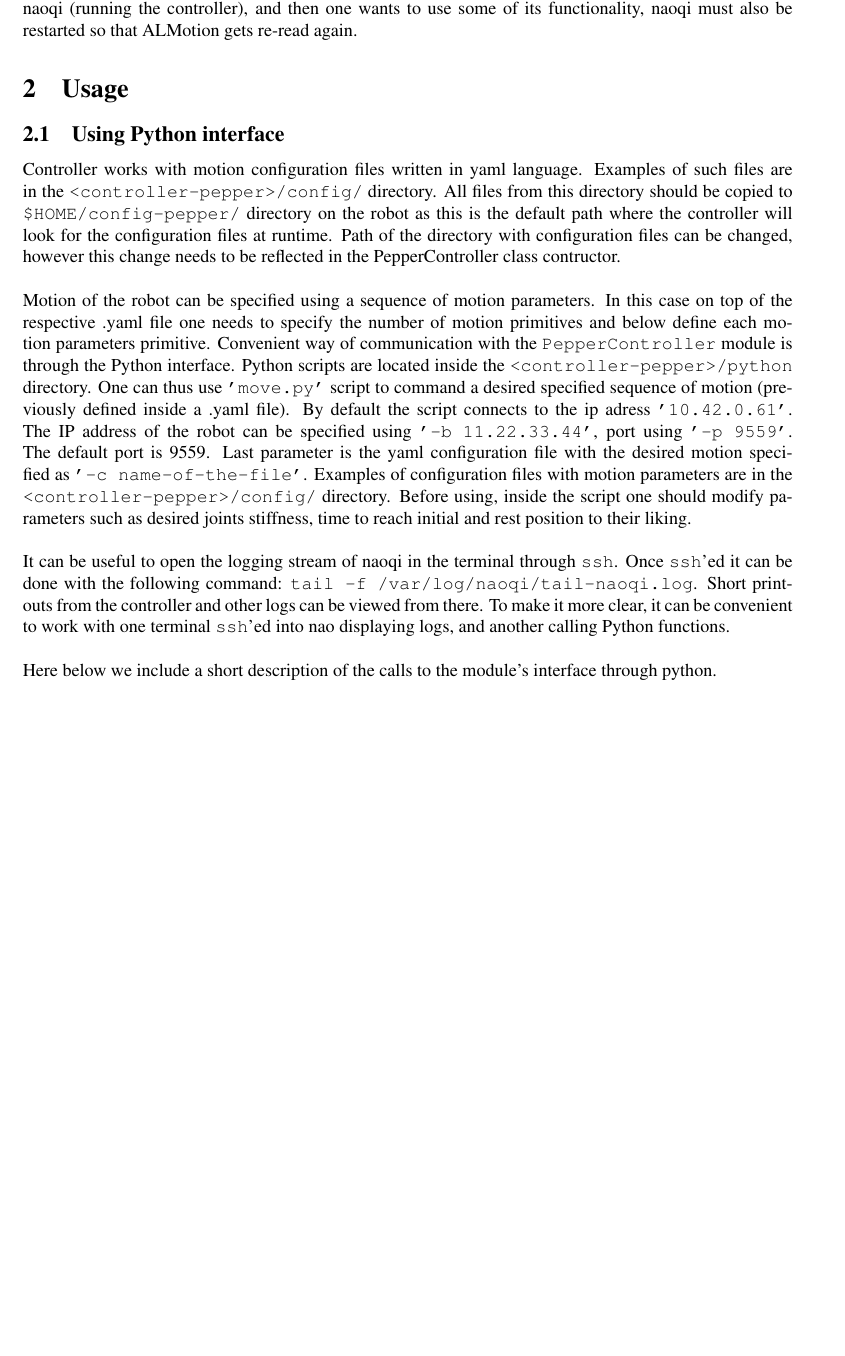
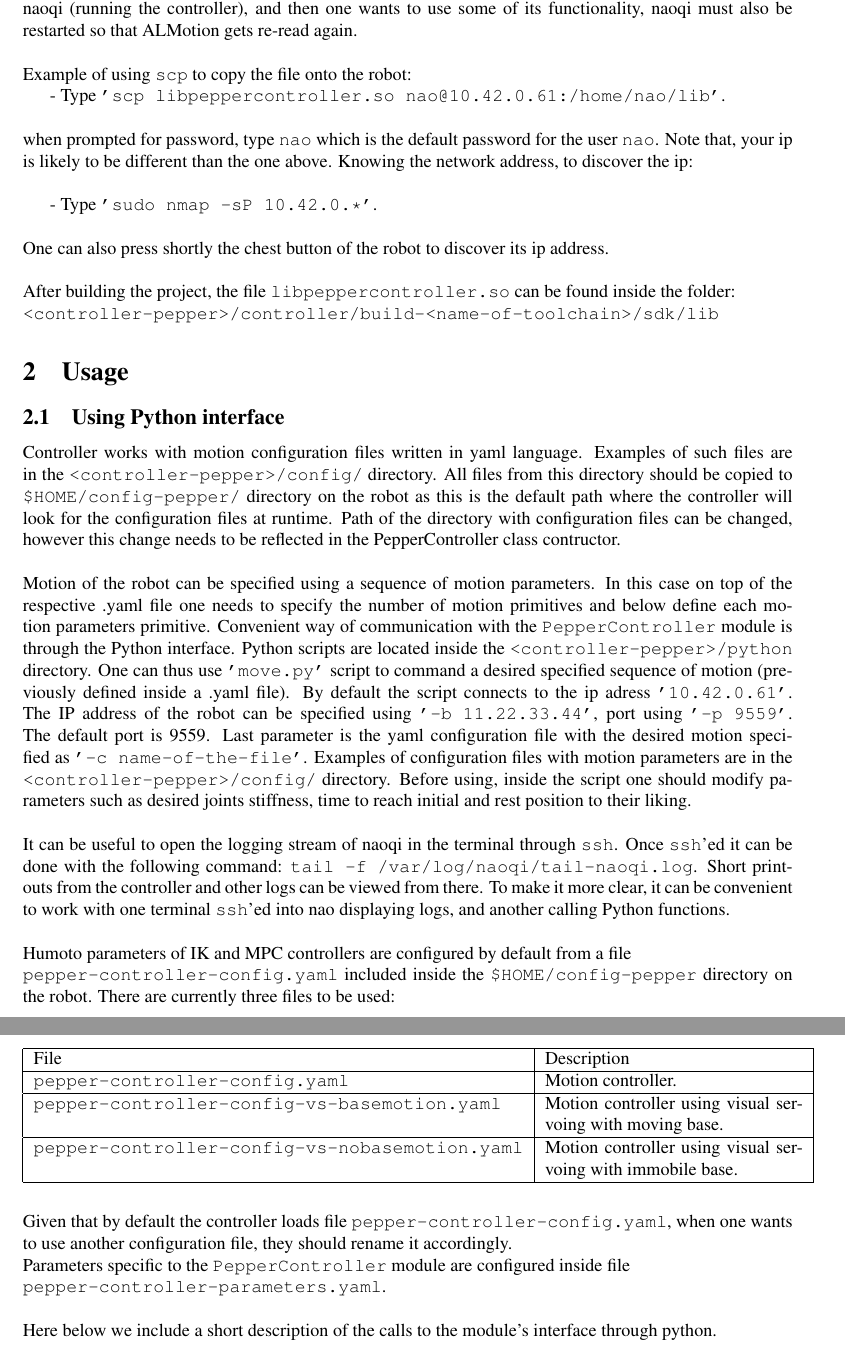
Before and after one commit to bip-team/humoto-controller-pepper, a LaTeX document (doc/documentation.tex, which reads doc/content.tex): part of page 3 of 5 before the commit and two parts of pages 3 and 4 of 5 after it, the two joined at a grey line, cut so that both start at the same text, the shorter picture padded with empty space. Compiled offline with pdfLaTeX.

Commit message:
update docs

```diff
--- a/doc/content.tex
+++ b/doc/content.tex
@@ -59,7 +59,21 @@ robot. Once copied, the file should be declared inside the file \texttt{'autoloa
 \texttt{'\$HOME/lib/libpeppercontroller.so'}. After changing the \texttt{'autoload.ini'} file naoqi operating system of the robot should be
 rebooted to reread the file. This can be done using the command \texttt{'nao restart'}. Note that if one removes ALMotion
 module from naoqi (running the controller), and then one wants to use some of its functionality, naoqi must also be
-restarted so that ALMotion gets re-read again.
+restarted so that ALMotion gets re-read again.\\
+
+\noindent Example of using \texttt{scp} to copy the file onto the robot:
+
+- Type \texttt{'scp libpeppercontroller.so nao@10.42.0.61:/home/nao/lib'}.\\
+
+\noindent when prompted for password, type \texttt{nao} which is the default password for the user \texttt{nao}.
+Note that, your ip is likely to be different than the one above. Knowing the network address, to discover the ip:\\
+
+- Type \texttt{'sudo nmap -sP 10.42.0.*'}.\\
+
+\noindent One can also press shortly the chest button of the robot to discover its ip address.\\ \\
+\noindent After building the project, the file
+\texttt{libpeppercontroller.so} can be found inside the folder:\\
+\texttt{<controller-pepper>/controller/build-<name-of-toolchain>/sdk/lib}
 
 \section{Usage}
 
@@ -85,6 +99,26 @@ time to reach initial and rest position to their liking.\\
 \texttt{ssh}'ed it can be done with the following command: \texttt{tail -f /var/log/naoqi/tail-naoqi.log}.
 Short printouts from the controller and other logs can be viewed from there. To make it more clear, it can be convenient
 to work with one terminal \texttt{ssh}'ed into nao displaying logs, and another calling Python functions.\\
+
+\noindent Humoto parameters of IK and MPC controllers are configured by default from a file\\
+\texttt{pepper-controller-config.yaml} included inside the \texttt{\$HOME/config-pepper} directory on the robot. There are currently three
+files to be used:\\
+\begin{tabular}{|l|p{5cm}|}
+\hline
+File & Description \\
+\hline
+\texttt{pepper-controller-config.yaml} & Motion controller.\\
+\hline
+\texttt{pepper-controller-config-vs-basemotion.yaml} & Motion controller using visual servoing with moving base.\\ \hline
+\texttt{pepper-controller-config-vs-nobasemotion.yaml} & Motion controller using visual servoing with immobile base.\\
+\hline
+\end{tabular} \\ \\
+
+\noindent Given that by default the controller loads file \texttt{pepper-controller-config.yaml}, when one wants to use
+another configuration file, they should rename it accordingly.
+
+\noindent Parameters specific to the \texttt{PepperController} module are configured inside file\\
+\texttt{pepper-controller-parameters.yaml}.\\
 
 \noindent Here below we include a short description of the calls to the module's interface through python. \\ \\
 \begin{tabular}{|l|p{5cm}|}
```
